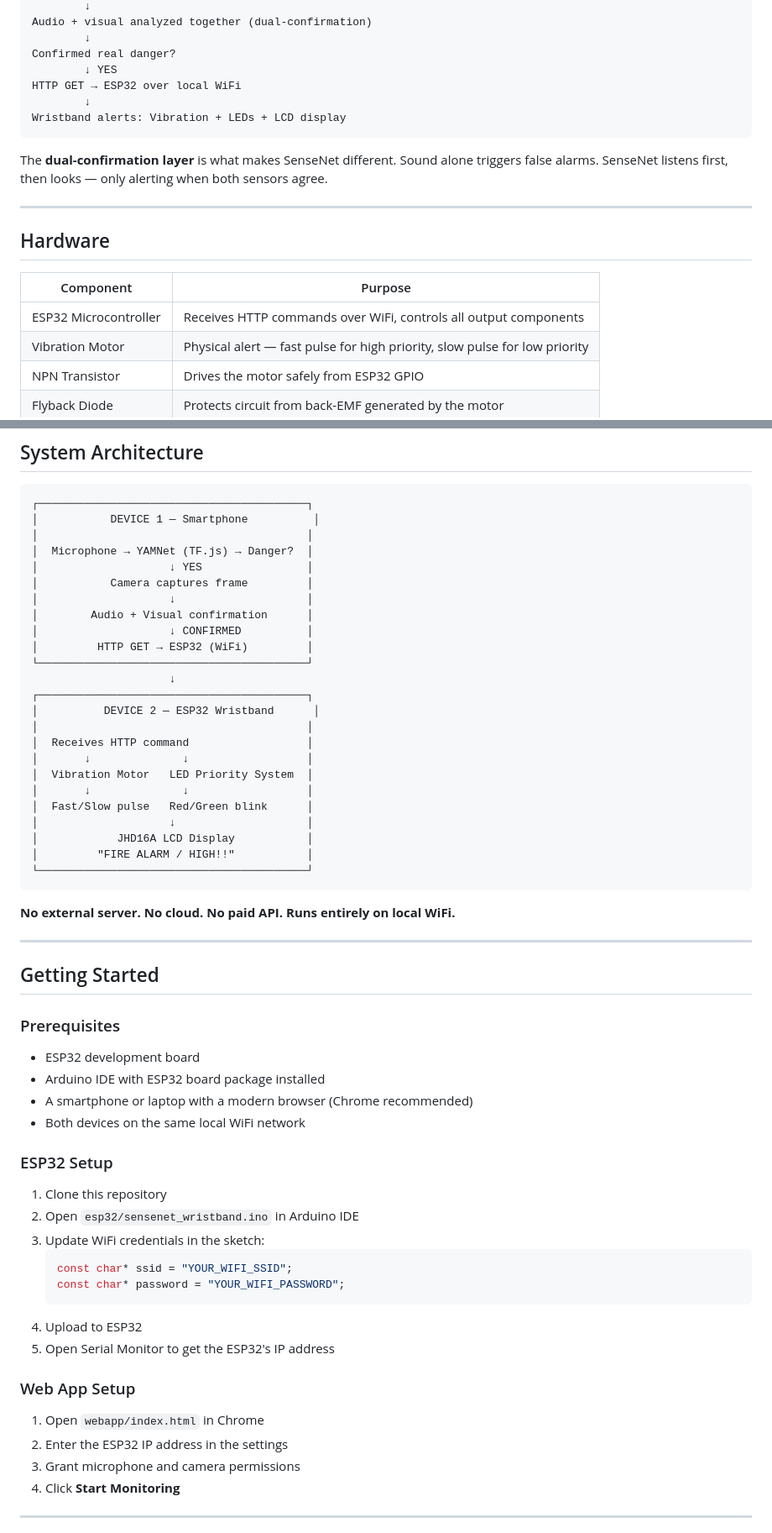
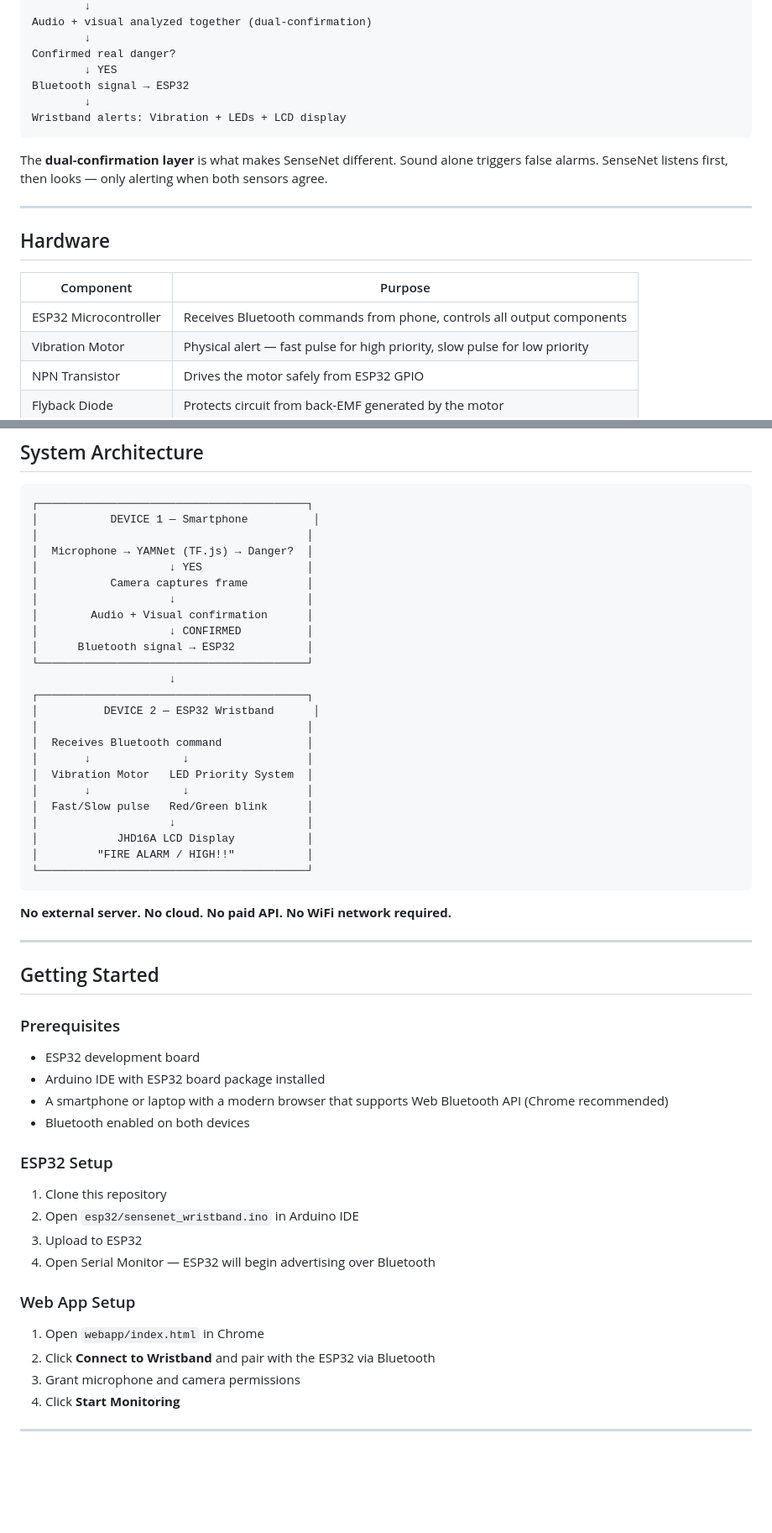
Before and after one commit to Ibnujaleel/sensenet-hack, a Markdown page: README.md, 2 parts joined by grey strips. Shown at 84% size. Rendered like a GitHub page; blank space fills up the shorter version.

````diff
--- a/README.md
+++ b/README.md
@@ -40,7 +40,7 @@ Audio + visual analyzed together (dual-confirmation)
         ↓
 Confirmed real danger?
         ↓ YES
-HTTP GET → ESP32 over local WiFi
+Bluetooth signal → ESP32
         ↓
 Wristband alerts: Vibration + LEDs + LCD display
 ```
@@ -53,7 +53,7 @@ The **dual-confirmation layer** is what makes SenseNet different. Sound alone tr
 
 | Component | Purpose |
 |-----------|---------|
-| ESP32 Microcontroller | Receives HTTP commands over WiFi, controls all output components |
+| ESP32 Microcontroller | Receives Bluetooth commands from phone, controls all output components |
 | Vibration Motor | Physical alert — fast pulse for high priority, slow pulse for low priority |
 | NPN Transistor | Drives the motor safely from ESP32 GPIO |
 | Flyback Diode | Protects circuit from back-EMF generated by the motor |
@@ -149,13 +149,13 @@ ESP32 GPIO (PWM)
 │                    ↓                    │
 │        Audio + Visual confirmation      │
 │                    ↓ CONFIRMED          │
-│         HTTP GET → ESP32 (WiFi)         │
+│      Bluetooth signal → ESP32           │
 └─────────────────────────────────────────┘
                      ↓
 ┌─────────────────────────────────────────┐
 │          DEVICE 2 — ESP32 Wristband      │
 │                                         │
-│  Receives HTTP command                  │
+│  Receives Bluetooth command             │
 │       ↓              ↓                  │
 │  Vibration Motor   LED Priority System  │
 │       ↓              ↓                  │
@@ -166,7 +166,7 @@ ESP32 GPIO (PWM)
 └─────────────────────────────────────────┘
 ```
 
-**No external server. No cloud. No paid API. Runs entirely on local WiFi.**
+**No external server. No cloud. No paid API. No WiFi network required.**
 
 ---
 
@@ -175,23 +175,18 @@ ESP32 GPIO (PWM)
 ### Prerequisites
 - ESP32 development board
 - Arduino IDE with ESP32 board package installed
-- A smartphone or laptop with a modern browser (Chrome recommended)
-- Both devices on the same local WiFi network
+- A smartphone or laptop with a modern browser that supports Web Bluetooth API (Chrome recommended)
+- Bluetooth enabled on both devices
 
 ### ESP32 Setup
 1. Clone this repository
 2. Open `esp32/sensenet_wristband.ino` in Arduino IDE
-3. Update WiFi credentials in the sketch:
-   ```cpp
-   const char* ssid = "YOUR_WIFI_SSID";
-   const char* password = "YOUR_WIFI_PASSWORD";
-   ```
-4. Upload to ESP32
-5. Open Serial Monitor to get the ESP32's IP address
+3. Upload to ESP32
+4. Open Serial Monitor — ESP32 will begin advertising over Bluetooth
 
 ### Web App Setup
 1. Open `webapp/index.html` in Chrome
-2. Enter the ESP32 IP address in the settings
+2. Click **Connect to Wristband** and pair with the ESP32 via Bluetooth
 3. Grant microphone and camera permissions
 4. Click **Start Monitoring**
 
````
Also changed, not shown: other parts of README.md (+4 -4 lines).
